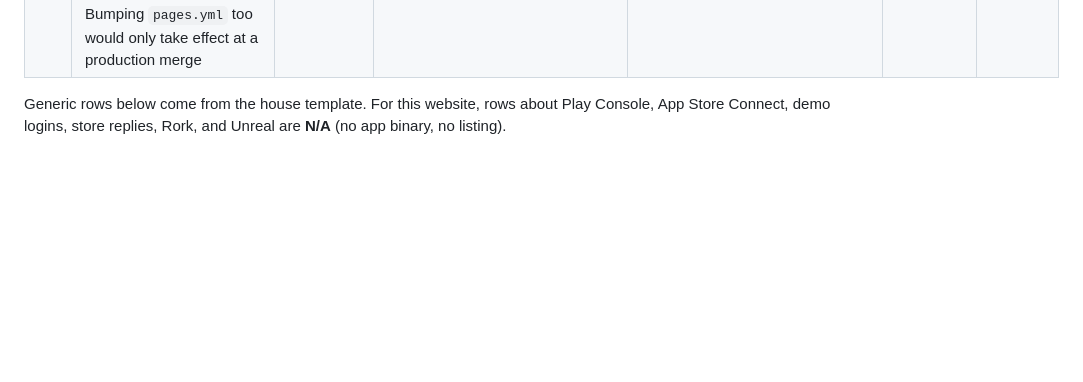
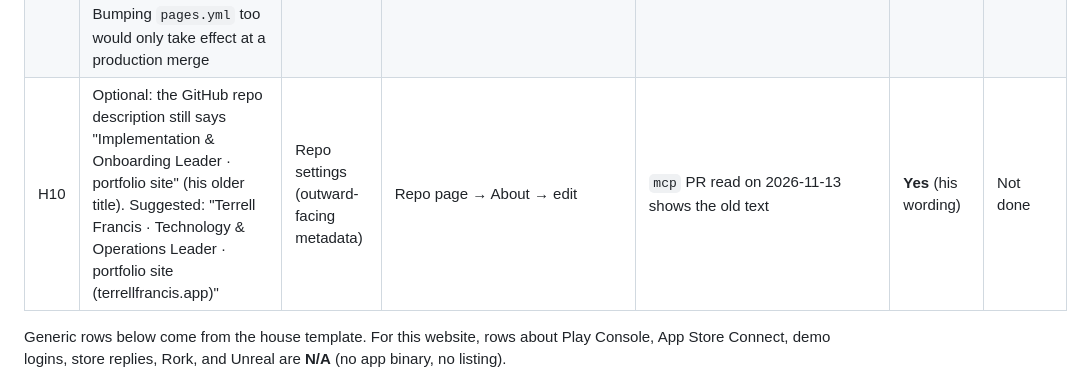
Before and after one commit to terrellfrancistk-cpu/terrell-francis-portfolio, a Markdown page: HANDOFF_TO_HOUSE_OFFICER.md, the part around the change. Drawn GitHub-style; blank space fills up the shorter version.

```diff
--- a/HANDOFF_TO_HOUSE_OFFICER.md
+++ b/HANDOFF_TO_HOUSE_OFFICER.md
@@ -22,6 +22,7 @@ Work branch: `claude/sharp-franklin-6cwtfa` (pushing there does **not** deploy;
 | H7 | If `site-tests` shows `startup_failure` on the PR, Actions billing is blocking runs. **Do not** add a card or buy minutes; tell Terrell | Billing GUI | GitHub Settings → Billing | Same symptom noted on other repos in PAID_TOOLS.md | **Yes** for any spend | Watch |
 | H8 | Look-only: GitHub repo Settings → Pages shows source `gh-pages` / root, custom domain terrellfrancis.app, "Enforce HTTPS" on | Signed-in GUI | Repo Settings → Pages | `CNAME`, `pages.yml` | Changes: **Yes** | Open |
 | H9 | Optional, low priority: `pages.yml` (the live deploy) still uses `actions/checkout@v4`, which GitHub warns runs on deprecated Node 20. `site-tests.yml` was moved to v5 on this branch and stays green. Bumping `pages.yml` too would only take effect at a production merge | Changes the production deploy workflow | `.github/workflows/pages.yml` | CI warning text on PR #7 runs | **Yes** | Not done |
+| H10 | Optional: the GitHub repo description still says "Implementation & Onboarding Leader · portfolio site" (his older title). Suggested: "Terrell Francis · Technology & Operations Leader · portfolio site (terrellfrancis.app)" | Repo settings (outward-facing metadata) | Repo page → About → edit | `mcp` PR read on 2026-11-13 shows the old text | **Yes** (his wording) | Not done |
 
 Generic rows below come from the house template. For this website, rows about Play Console, App Store Connect, demo logins, store replies, Rork, and Unreal are **N/A** (no app binary, no listing).
 
```
Also changed, not shown: docs/claude-handoff/HANDOFF_TO_HOUSE_OFFICER.md (+1 -0 lines), docs/claude-handoff/PROGRESS.md (+1 -0 lines).
